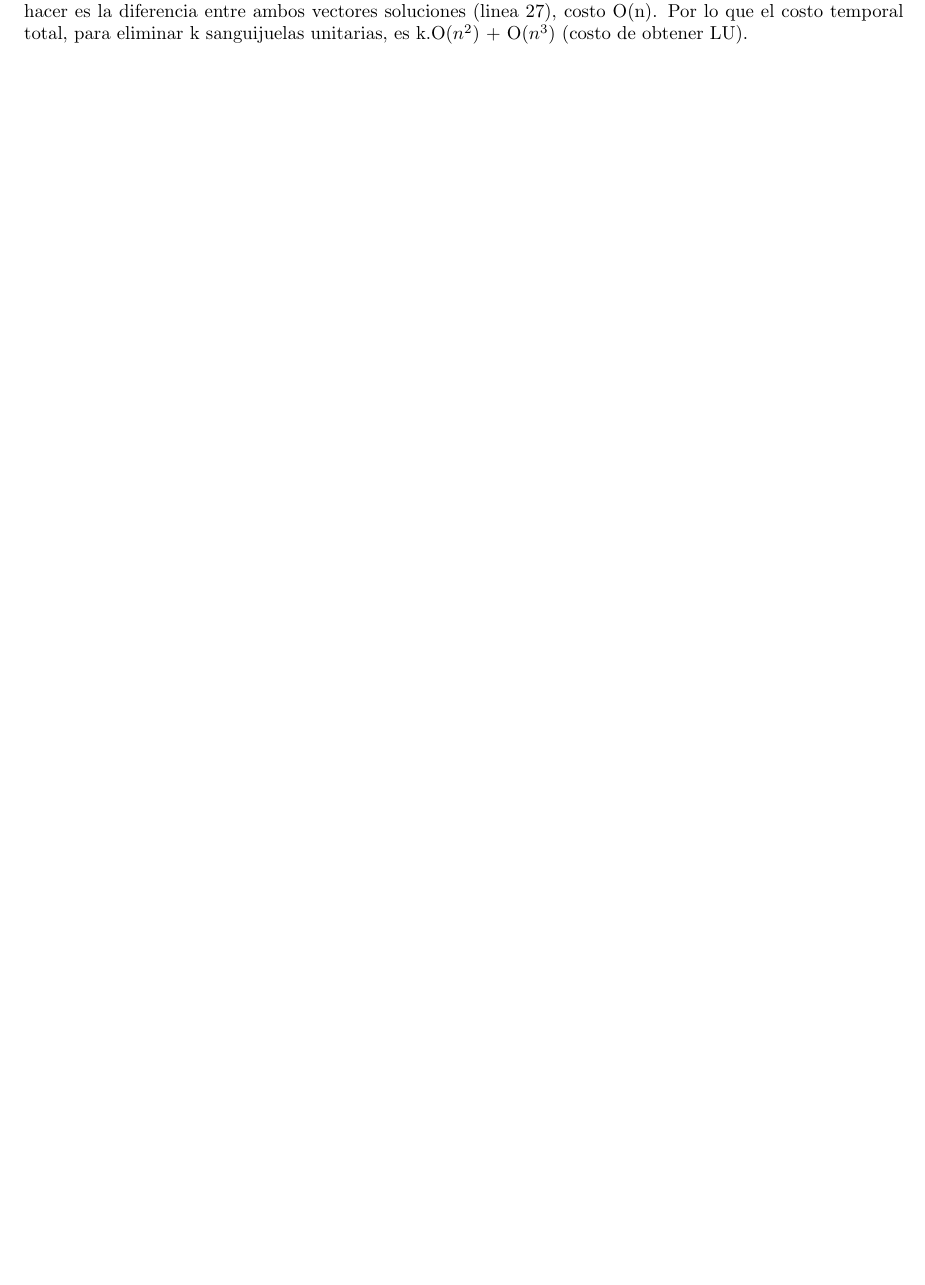
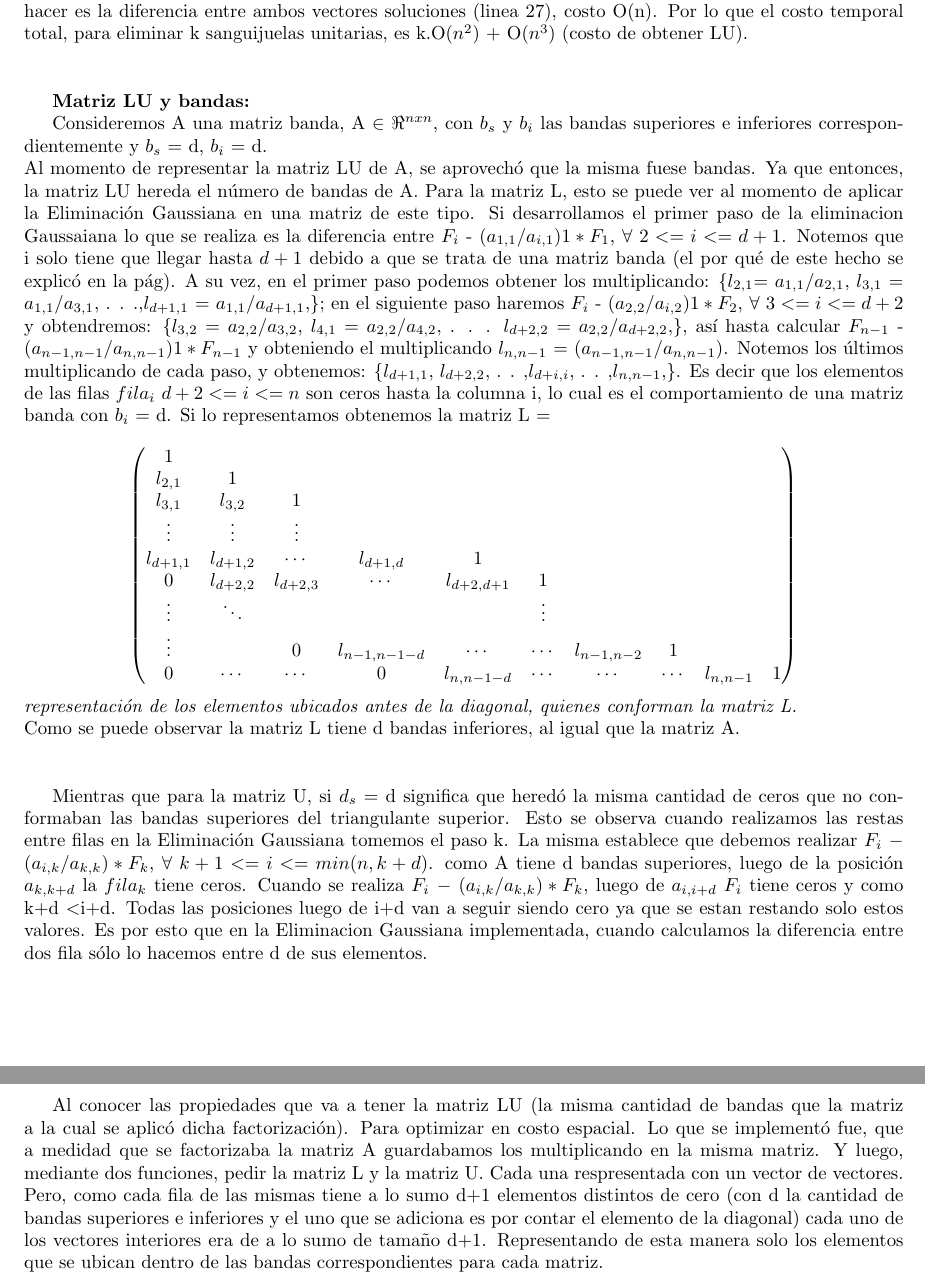
Before and after one commit to german94/image-processing, a LaTeX document (Informe/exper1yS-M/info.tex): part of page 13 of 13 before the commit and two parts of pages 13 and 14 of 14 after it, the two joined at a grey line, cut so that both start at the same text, the shorter picture padded with empty space. Compiled offline with pdfLaTeX.

Commit message:
Lu explicacion esta al final del informe.pdf

```diff
--- a/Informe/exper1yS-M/info.tex
+++ b/Informe/exper1yS-M/info.tex
@@ -456,6 +456,38 @@ Si ya contamos con la factorización LU de A, reescribimos:\newline
 LU*z = u; \newline
 llamamos z' = U*z (6) y L*z' = u (7);\newline
 Resolvemos (7) mediante la técnica Forward Substitution. Y realizado esto, podemos calcular (6) aplicando Backward Substitución. De esta forma la complejidad de ambas técnicas cuestan O($n^2$). Siguiendo la misma idea resolvemos
-A*y = b' en O($n^2$). Luego, procedemos a efectuar los productos $v^t A^{-1}*b'$ (8)y $v^t A^{-1}u$ (9). En (*1) se crea el vector $v^t$ pero con un tamaño igual a 5, ya que como se explico en la PAG el mismo  se utiliza como la nueva fila que hay que sumarle a A para llegar a A'. Por lo que su tamaño debería ser igual al largo de la fila de ambas matrices. Sin embargo, como a lo sumo solo va a poseer 5 valores distintos de cero, optamos por acotar su tamaño. Siguiendo con el producto (8), en (*2) efectuamos esta operación. Teniendo en cuenta la idea del vector $v^t$, $v^t$[1] se corresponde con la posición f - ancho del vector solución de $A^{-1}*b'$ (f fila en la que se representan las coordenadas(x,y) en la matriz asociada al parabrisas discretizado. La misma fue calculada como f = ancho*y + x); $v^t$[2] con f-1 de dicho vector, etc. De esta manera obtenemos el escalar solución en O(1). Con la misma logica obtenemos el escalar $1+v^t A^{-1}u$ en O(1). Lo que resta hacer es la diferencia entre ambos vectores soluciones (linea 27), costo O(n). Por lo que el costo temporal total, para eliminar k sanguijuelas unitarias, es k.O($n^2$) + O($n^3$) (costo de obtener LU).
+A*y = b' en O($n^2$). Luego, procedemos a efectuar los productos $v^t A^{-1}*b'$ (8)y $v^t A^{-1}u$ (9). En (*1) se crea el vector $v^t$ pero con un tamaño igual a 5, ya que como se explico en la PAG el mismo  se utiliza como la nueva fila que hay que sumarle a A para llegar a A'. Por lo que su tamaño debería ser igual al largo de la fila de ambas matrices. Sin embargo, como a lo sumo solo va a poseer 5 valores distintos de cero, optamos por acotar su tamaño. Siguiendo con el producto (8), en (*2) efectuamos esta operación. Teniendo en cuenta la idea del vector $v^t$, $v^t$[1] se corresponde con la posición f - ancho del vector solución de $A^{-1}*b'$ (f fila en la que se representan las coordenadas(x,y) en la matriz asociada al parabrisas discretizado. La misma fue calculada como f = ancho*y + x); $v^t$[2] con f-1 de dicho vector, etc. De esta manera obtenemos el escalar solución en O(1). Con la misma logica obtenemos el escalar $1+v^t A^{-1}u$ en O(1). Lo que resta hacer es la diferencia entre ambos vectores soluciones (linea 27), costo O(n). Por lo que el costo temporal total, para eliminar k sanguijuelas unitarias, es k.O($n^2$) + O($n^3$) (costo de obtener LU).\newline\newline
+
+\textbf{Matriz LU y bandas:}
+
+Consideremos A una matriz banda, A $\in$ $\Re^{nxn}$, con $b_s$ y $b_i$ las bandas superiores e inferiores correspondientemente y $b_s$ $=$ d, $b_i$ $=$ d.\newline
+Al momento de representar la matriz LU de A, se aprovechó que la misma fuese bandas. Ya que entonces, la matriz LU hereda el número de bandas de A. Para la matriz L, esto se puede ver al momento de aplicar la Eliminación Gaussiana en una matriz de este tipo. Si desarrollamos el primer paso de la eliminacion Gaussaiana lo que se  realiza es la diferencia entre $F_i$ - $(a_{1,1}/a_{i,1})1*F_1$, $\forall$ $2 <= i <= d+1$. Notemos que i solo tiene que llegar hasta $d+1$ debido a que se trata de una matriz banda (el por qué de este hecho se explicó en la pág). A su vez, en el primer paso podemos obtener los multiplicando:  \{$l_{2,1}$= $a_{1,1}/a_{2,1}$, $l_{3,1}$ = $a_{1,1}/a_{3,1}$, . . .,$l_{d+1,1}$ = $a_{1,1}/a_{d+1,1}$,\}; en el siguiente paso haremos  $F_i$ - $(a_{2,2}/a_{i,2})1*F_2$, $\forall$ $3 <= i <= d+2$ y obtendremos: \{$l_{3,2}$ $=$ $a_{2,2}/a_{3,2}$, $l_{4,1}$ $=$ $a_{2,2}/a_{4,2}$, . . . $l_{d+2,2}$ $=$ $a_{2,2}/a_{d+2,2}$,\}, así hasta calcular $F_{n-1}$ - $(a_{n-1,n-1}/a_{n,n-1})1*F_{n-1}$ y obteniendo el multiplicando $l_{n,n-1}$ = $(a_{n-1,n-1}/a_{n,n-1})$.  Notemos los últimos multiplicando de cada paso, y obtenemos: \{$l_{d+1,1}$, $l_{d+2,2}$, . . ,$l_{d+i,i}$, . . ,$l_{n,n-1}$,\}. Es decir que los elementos de las filas $fila_i$ $d+2<= i <= n$ son ceros hasta la columna i, lo cual es el comportamiento de una matriz banda con $b_i$ = d. Si lo representamos obtenemos la matriz L =
+
+$$
+ \begin{pmatrix}
+    1 \\
+  l_{2,1} & 1\\
+  l_{3,1} & l_{3,2} & 1 \\
+  \vdots  & \vdots  & \vdots &  \\
+   l_{d+1,1} & l_{d+1, 2} & \cdots & l_{d+1,d} & 1 \\
+   0 & l_{d+2, 2} & l_{d+2, 3} & \cdots &l_{d+2,d+1} & 1\\
+  \vdots  & \ddots  & &  &  & \vdots  &  \\
+  \vdots  &  & 0 & l_{n-1,n-1-d} & \cdots & \cdots & l_{n-1,n-2} & 1 \\
+  0 & \cdots & \cdots & 0 & l_{n,n-1-d} & \cdots & \cdots & \cdots & l_{n,n-1} & 1
+
+
+ \end{pmatrix}
+$$
+\textit{representaci\'on de los elementos ubicados antes de la diagonal, quienes conforman la matriz L. }\newline
+Como se puede observar la matriz L tiene d bandas inferiores, al igual que la matriz A. \newline \newline
+
+
+Mientras que para la matriz U, si $d_s$ $=$ d significa que heredó la misma cantidad de ceros que no conformaban las bandas superiores del triangulante superior. Esto se observa cuando realizamos las restas entre filas en la Eliminación Gaussiana tomemos el paso k. La misma establece que debemos realizar $F_i$ $-$ $(a_{i,k}/a_{k,k})*F_k$, $\forall$ $k+1<= i <= min(n,k+d)$. como A tiene d bandas superiores, luego de la posición $a_{k,k+d}$ la $fila_k$ tiene ceros. Cuando se realiza $F_i$ $-$ $(a_{i,k}/a_{k,k})*F_k$, luego de $a_{i,i+d}$ $F_i$ tiene ceros y como k+d $<$i+d. Todas las posiciones luego de i+d van a seguir siendo cero ya que se estan restando solo estos valores. Es por esto que en la Eliminacion Gaussiana implementada, cuando calculamos la diferencia entre dos fila sólo lo hacemos entre d de sus elementos.       \newline \newline
+
+Al conocer las propiedades que va a tener la matriz LU (la misma cantidad de bandas que la matriz a la cual se aplicó dicha factorización). Para optimizar en costo espacial. Lo que se implementó fue, que a medidad que se factorizaba la matriz A guardabamos los multiplicando en la misma matriz. Y luego, mediante dos funciones, pedir la matriz L y la matriz U. Cada una respresentada con un vector de vectores. Pero, como cada fila de las mismas tiene a lo sumo d+1 elementos distintos de cero (con d la cantidad de bandas superiores e inferiores y el uno que se adiciona es por contar el elemento de la diagonal) cada uno de los vectores interiores era de a lo sumo de tamaño d+1. Representando de esta manera solo los elementos que se ubican dentro de las bandas correspondientes para cada matriz.
+
+
+
+
 
 \end{document}
```
Also changed, not shown: Informe/exper1yS-M/info.pdf, 2 other files.
